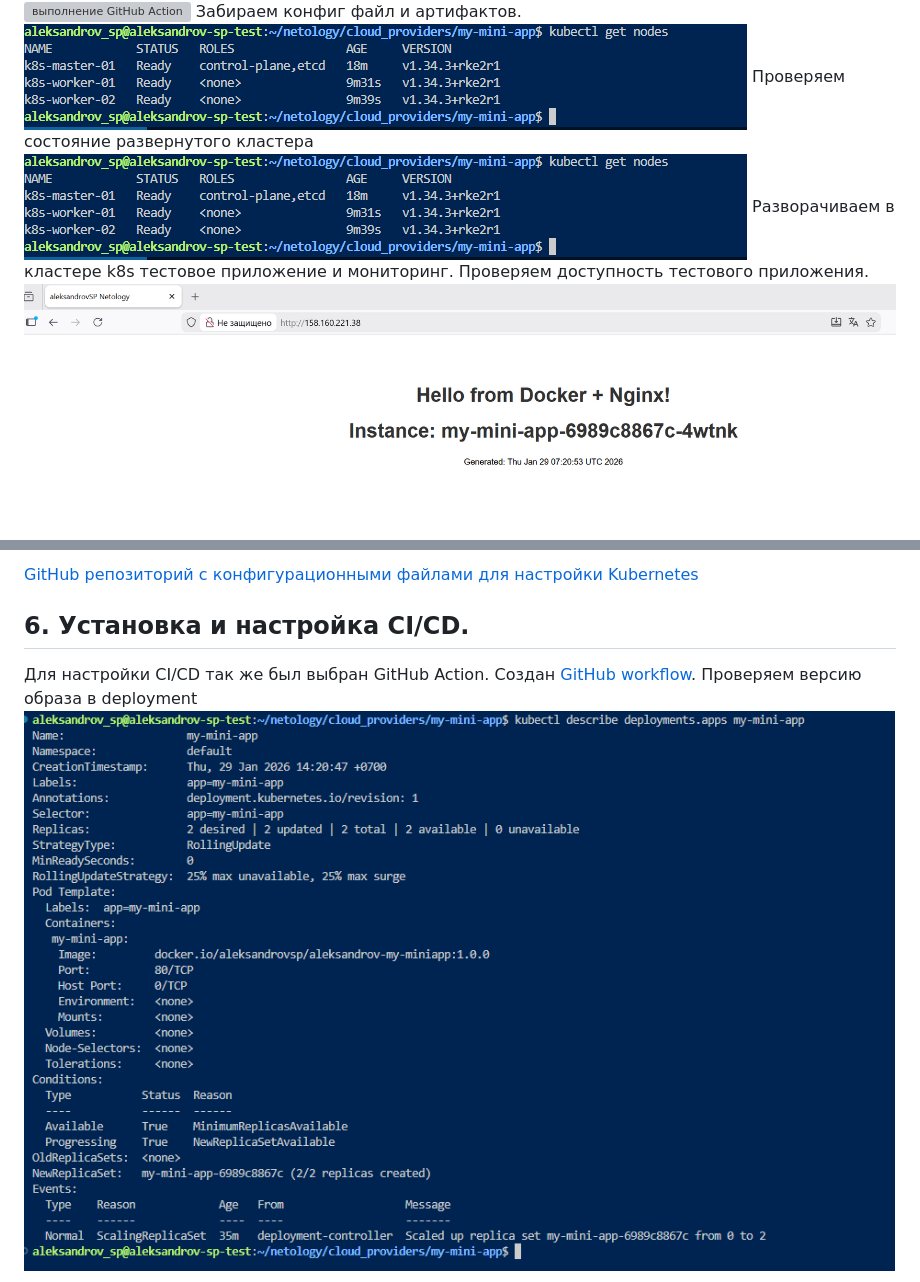
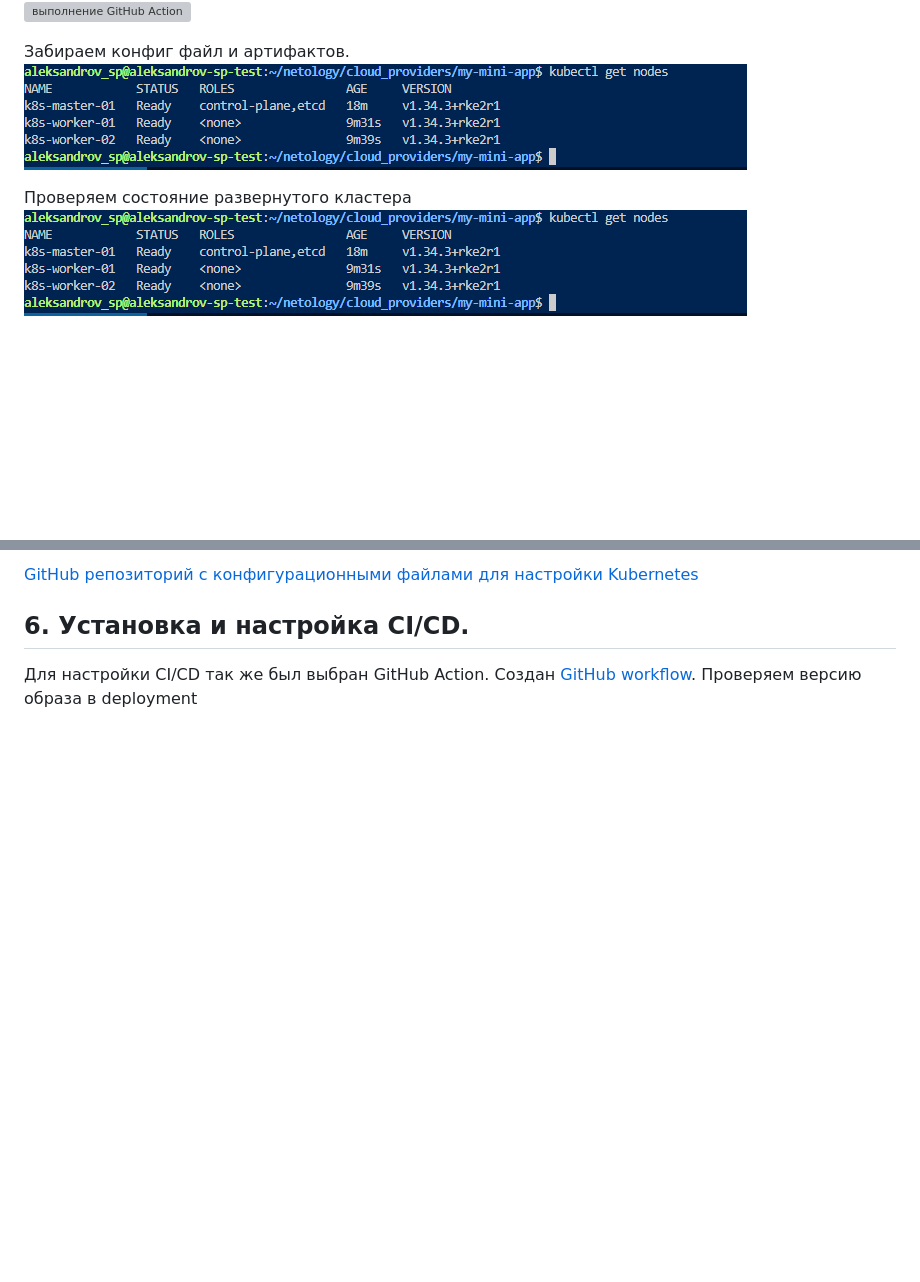
Before and after one commit to Sem20071/netology_final_project, a Markdown page: README.md, 2 parts joined by grey strips. GitHub-like rendering; blank space fills up the shorter version; grey boxes are pictures that could not be loaded.

```diff
--- a/README.md
+++ b/README.md
@@ -64,11 +66,10 @@
 ![выполнение GitHub Action](https://github.com/Sem20071/netology_final_project/blob/main/images/Diplom-AleksandrovSP-5-2.png)
 ![выполнение GitHub Action](https://github.com/Sem20071/netology_final_project/blob/main/images/Diplom-AleksandrovSP-5-3.png)
 ![выполнение GitHub Action](https://github.com/Sem20071/netology_final_project/blob/main/images/Diplom-AleksandrovSP-5-4.png)
+
 Забираем конфиг файл и артифактов.
 ![выполнение GitHub Action](https://github.com/Sem20071/netology_final_project/blob/main/images/Diplom-AleksandrovSP-5-5.png)
+
 Проверяем состояние развернутого кластера
 ![Результат выполнения ](https://github.com/Sem20071/netology_final_project/blob/main/images/Diplom-AleksandrovSP-5-5.png)
-Разворачиваем в кластере k8s тестовое приложение и мониторинг.
-Проверяем доступность тестового приложения.
-![Доступность тестовой страницы на 80 порту](https://github.com/Sem20071/netology_final_project/blob/main/images/Diplom-AleksandrovSP-5-6.png)
 
@@ -81,5 +86,4 @@
 ## 6. Установка и настройка CI/CD.
 Для настройки CI/CD так же был выбран GitHub Action. Создан [GitHub workflow](https://github.com/Sem20071/my-mini-app/blob/main/.github/workflows/deploy-app.yml).
 Проверяем версию образа в deployment
-![Результат выполнения kubectl describe deployments.apps my-mini-app](https://github.com/Sem20071/netology_final_project/blob/main/images/Diplom-AleksandrovSP-6-1.png)
 
```
Also changed, not shown: other parts of README.md (+21 -8 lines).
